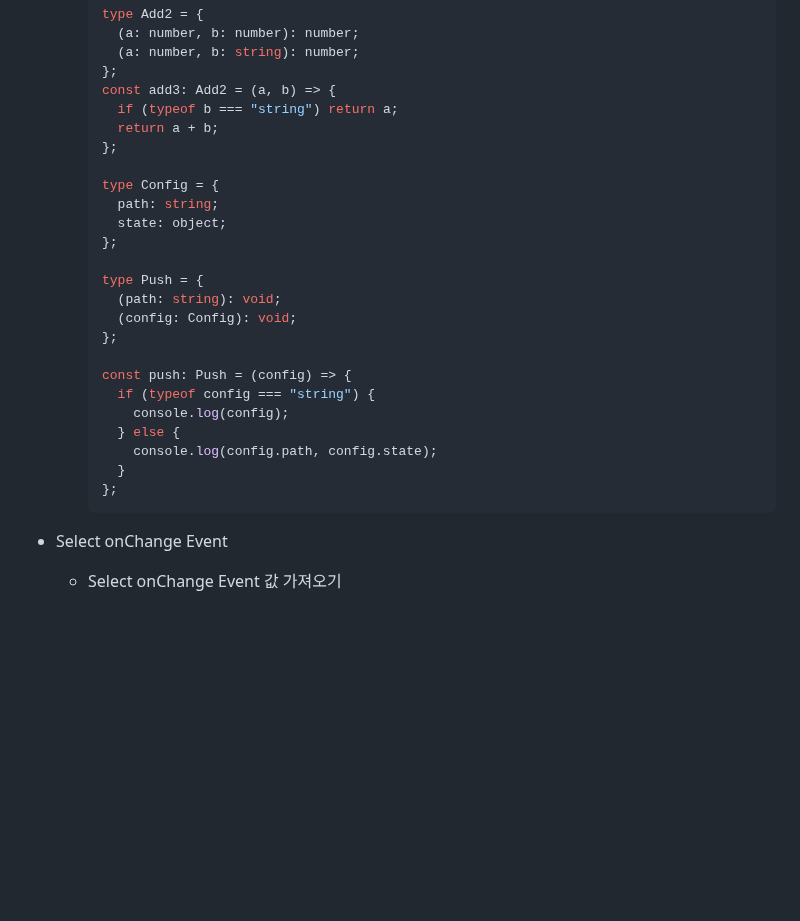
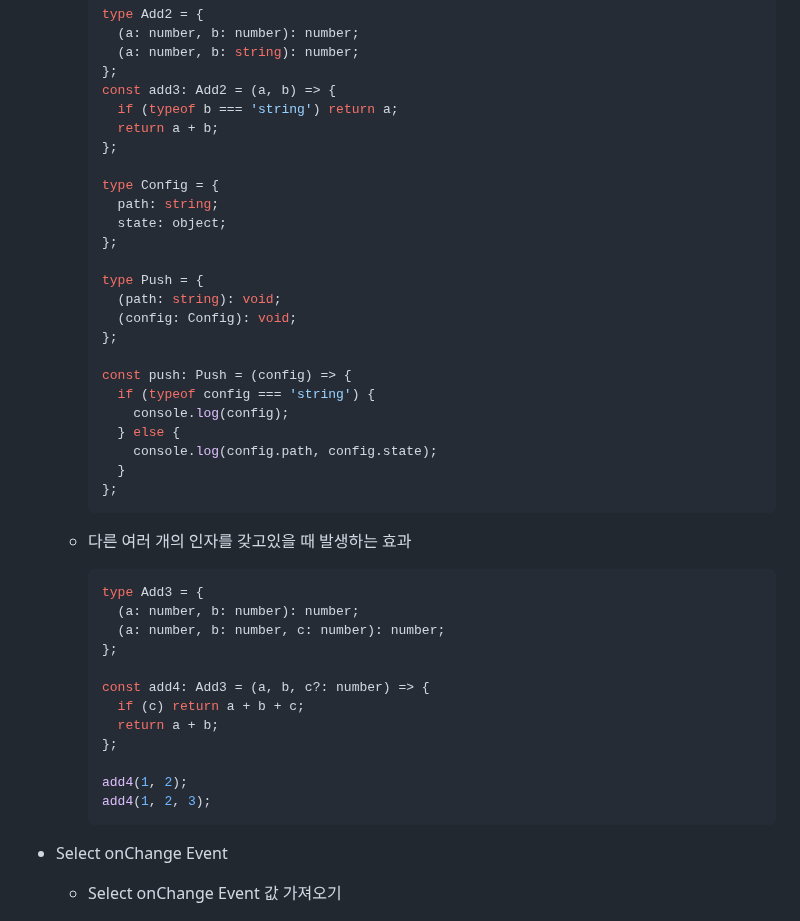
Before and after one commit to kimhhyeonjin/TIL, a Markdown page: TypeScript/TypeScript.md, the part around the change. Drawn GitHub-style; blank space fills up the shorter version.

````diff
--- a/TypeScript/TypeScript.md
+++ b/TypeScript/TypeScript.md
@@ -392,7 +392,7 @@
       (a: number, b: string): number;
     };
     const add3: Add2 = (a, b) => {
-      if (typeof b === "string") return a;
+      if (typeof b === 'string') return a;
       return a + b;
     };
 
@@ -407,12 +407,29 @@
     };
 
     const push: Push = (config) => {
-      if (typeof config === "string") {
+      if (typeof config === 'string') {
         console.log(config);
       } else {
         console.log(config.path, config.state);
       }
     };
+    ```
+
+  - 다른 여러 개의 인자를 갖고있을 때 발생하는 효과
+
+    ```ts
+    type Add3 = {
+      (a: number, b: number): number;
+      (a: number, b: number, c: number): number;
+    };
+
+    const add4: Add3 = (a, b, c?: number) => {
+      if (c) return a + b + c;
+      return a + b;
+    };
+
+    add4(1, 2);
+    add4(1, 2, 3);
     ```
 
 - Select onChange Event
````
